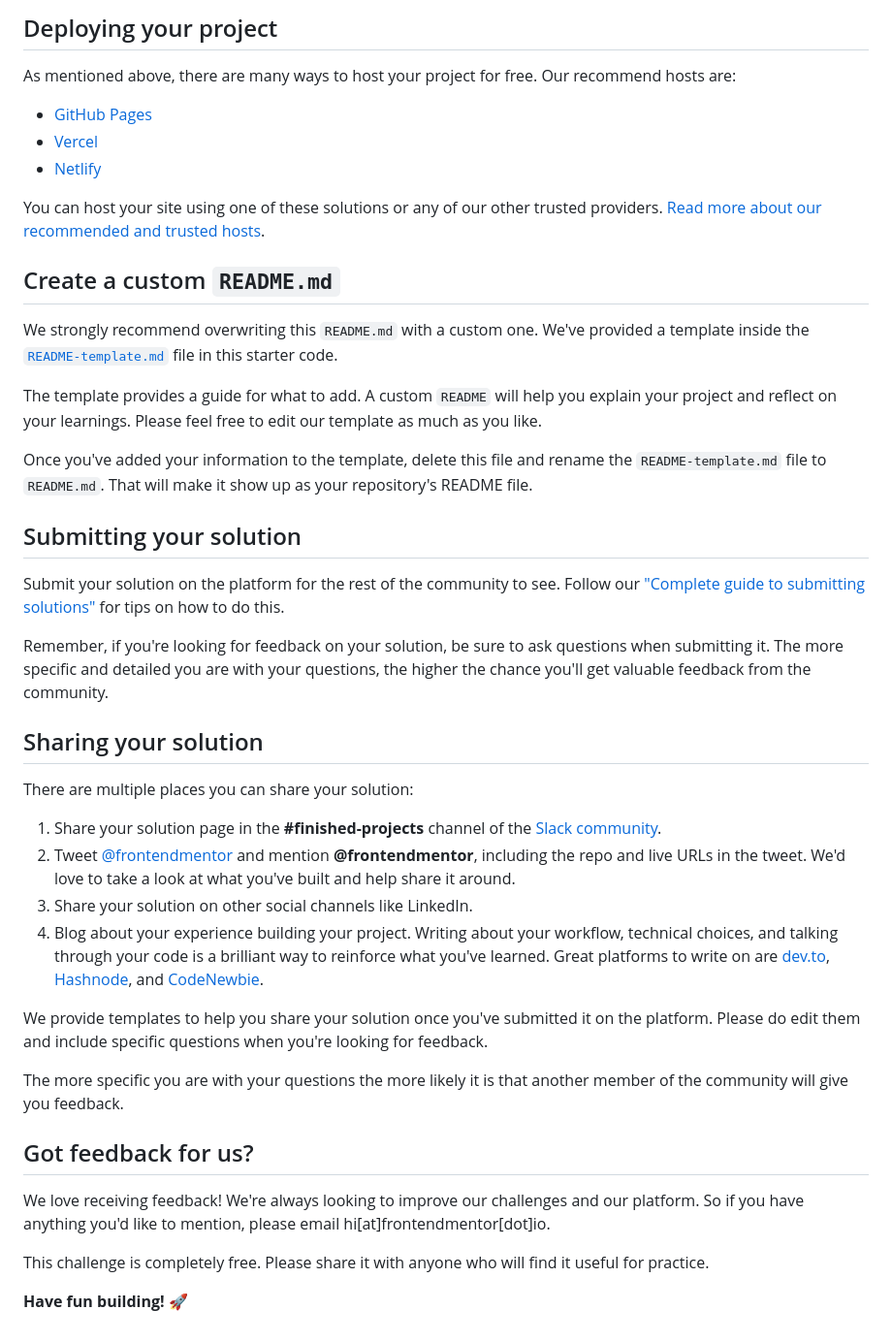
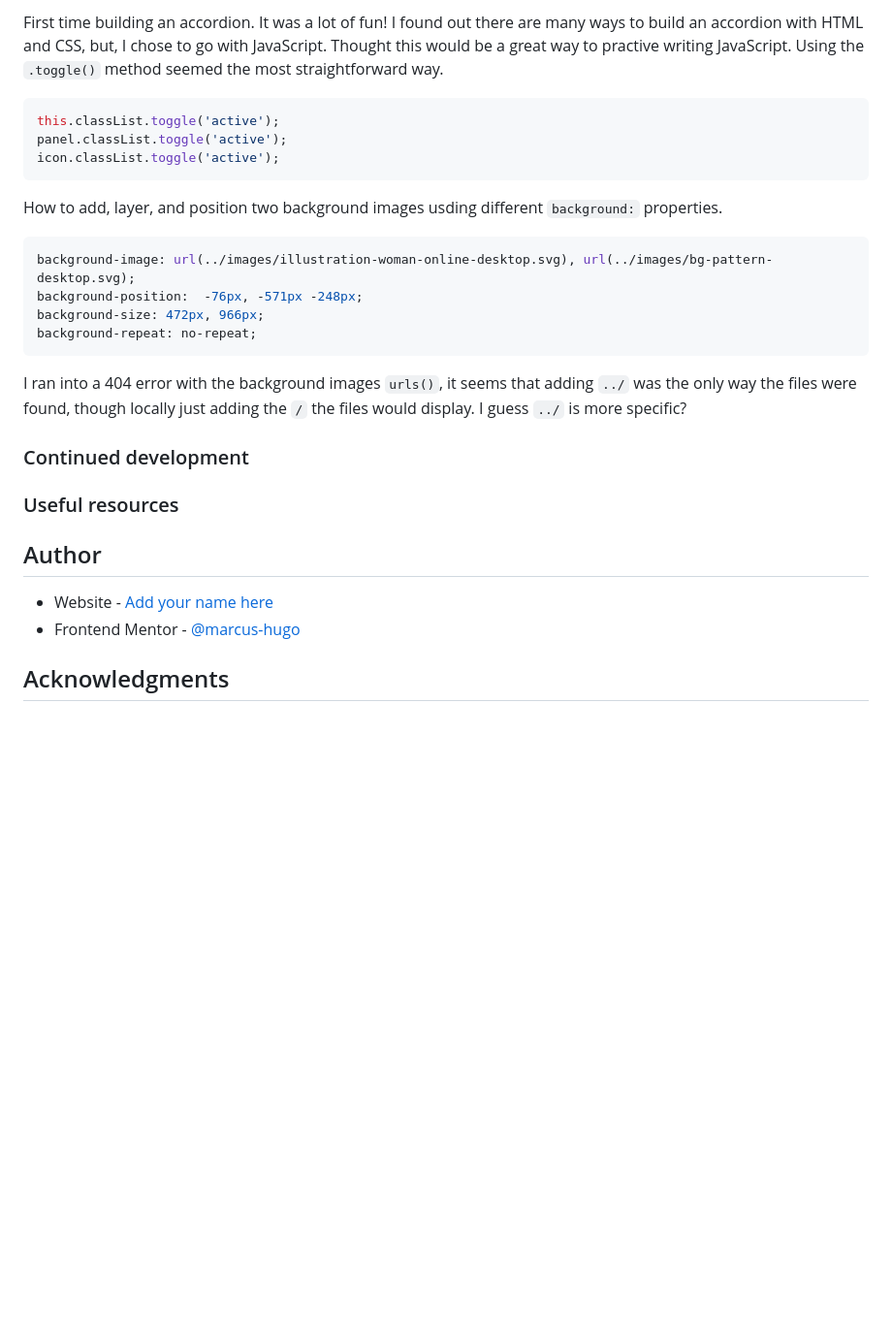
Before and after one commit to marcus-hugo/faq-accordion-card-main, a Markdown page: README.md, the part around the change printed below. Shown: that part at 97% size. Rendered like a GitHub page; blank space fills up the shorter version.

````diff
--- a/README.md
+++ b/README.md
@@ -49,45 +52,39 @@ Feel free to use any workflow that you feel comfortable with. Below is a suggest
 
-## Deploying your project
+First time building an accordion. It was a lot of fun!  I found out there are many ways to build an accordion with HTML and CSS, but, I chose to go with JavaScript.  Thought this would be a great way to practive writing JavaScript. Using the `.toggle()` method seemed the most straightforward way.
 
-As mentioned above, there are many ways to host your project for free. Our recommend hosts are:
+```js
+this.classList.toggle('active');
+panel.classList.toggle('active');
+icon.classList.toggle('active');
+```
 
-- [GitHub Pages](https://pages.github.com/)
-- [Vercel](https://vercel.com/)
-- [Netlify](https://www.netlify.com/)
+How to add, layer, and position two background images usding different
+`background:` properties.
 
-You can host your site using one of these solutions or any of our other trusted providers. [Read more about our recommended and trusted hosts](https://medium.com/frontend-mentor/frontend-mentor-trusted-hosting-providers-bf000dfebe).
+```css
+background-image: url(../images/illustration-woman-online-desktop.svg), url(../images/bg-pattern-desktop.svg);
+background-position:  -76px, -571px -248px;
+background-size: 472px, 966px;
+background-repeat: no-repeat;
+```
+I ran into a 404 error with the background images `urls()`, it seems that
+adding `../` was the only way the files were found, though locally
+just adding the `/` the files would display.  I guess `../` is more specific?
 
-## Create a custom `README.md`
 
-We strongly recommend overwriting this `README.md` with a custom one. We've provided a template inside the [`README-template.md`](./README-template.md) file in this starter code.
+### Continued development
 
-The template provides a guide for what to add. A custom `README` will help you explain your project and reflect on your learnings. Please feel free to edit our template as much as you like.
 
-Once you've added your information to the template, delete this file and rename the `README-template.md` file to `README.md`. That will make it show up as your repository's README file.
 
-## Submitting your solution
+### Useful resources
 
-Submit your solution on the platform for the rest of the community to see. Follow our ["Complete guide to submitting solutions"](https://medium.com/frontend-mentor/a-complete-guide-to-submitting-solutions-on-frontend-mentor-ac6384162248) for tips on how to do this.
 
-Remember, if you're looking for feedback on your solution, be sure to ask questions when submitting it. The more specific and detailed you are with your questions, the higher the chance you'll get valuable feedback from the community.
 
-## Sharing your solution
+## Author
 
-There are multiple places you can share your solution:
+- Website - [Add your name here](https://www.your-site.com)
+- Frontend Mentor - [@marcus-hugo](https://www.frontendmentor.io/profile/marcus-hugo)
 
-1. Share your solution page in the **#finished-projects** channel of the [Slack community](https://www.frontendmentor.io/slack).
-2. Tweet [@frontendmentor](https://twitter.com/frontendmentor) and mention **@frontendmentor**, including the repo and live URLs in the tweet. We'd love to take a look at what you've built and help share it around.
-3. Share your solution on other social channels like LinkedIn.
-4. Blog about your experience building your project. Writing about your workflow, technical choices, and talking through your code is a brilliant way to reinforce what you've learned. Great platforms to write on are [dev.to](https://dev.to/), [Hashnode](https://hashnode.com/), and [CodeNewbie](https://community.codenewbie.org/).
 
-We provide templates to help you share your solution once you've submitted it on the platform. Please do edit them and include specific questions when you're looking for feedback.
 
-The more specific you are with your questions the more likely it is that another member of the community will give you feedback.
-
-## Got feedback for us?
-
-We love receiving feedback! We're always looking to improve our challenges and our platform. So if you have anything you'd like to mention, please email hi[at]frontendmentor[dot]io.
-
-This challenge is completely free. Please share it with anyone who will find it useful for practice.
-
-**Have fun building!** 🚀
+## Acknowledgments
````
Also changed, not shown: other parts of README.md (+30 -27 lines), screenshot.png (added).
